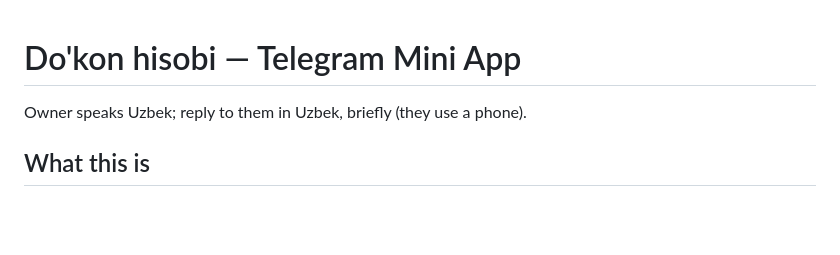
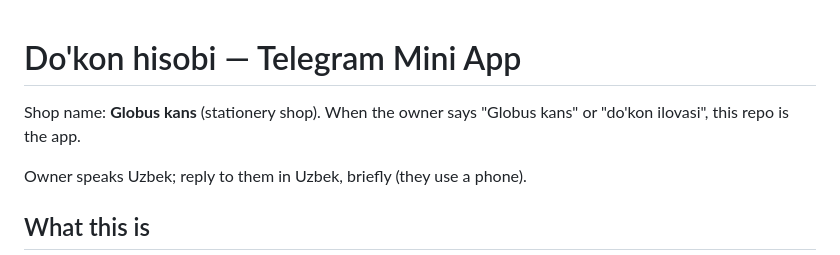
Before and after one commit to mirfayozov21/mirfayozov21.github.io, a Markdown page: CLAUDE.md, the part around the change. Rendered like a GitHub page; blank space fills up the shorter version.

Commit message:
CLAUDE.md: do'kon nomi Globus kans
Co-Authored-By: Claude Opus 5.5 <noreply@anthropic.com>
Claude-Session: https://claude.ai/code/session_015vDNAb8id5DqRhrHuxfRC8

```diff
--- a/CLAUDE.md
+++ b/CLAUDE.md
@@ -1,4 +1,6 @@
 # Do'kon hisobi — Telegram Mini App
+
+Shop name: **Globus kans** (stationery shop). When the owner says "Globus kans" or "do'kon ilovasi", this repo is the app.
 
 Owner speaks Uzbek; reply to them in Uzbek, briefly (they use a phone).
 
```
